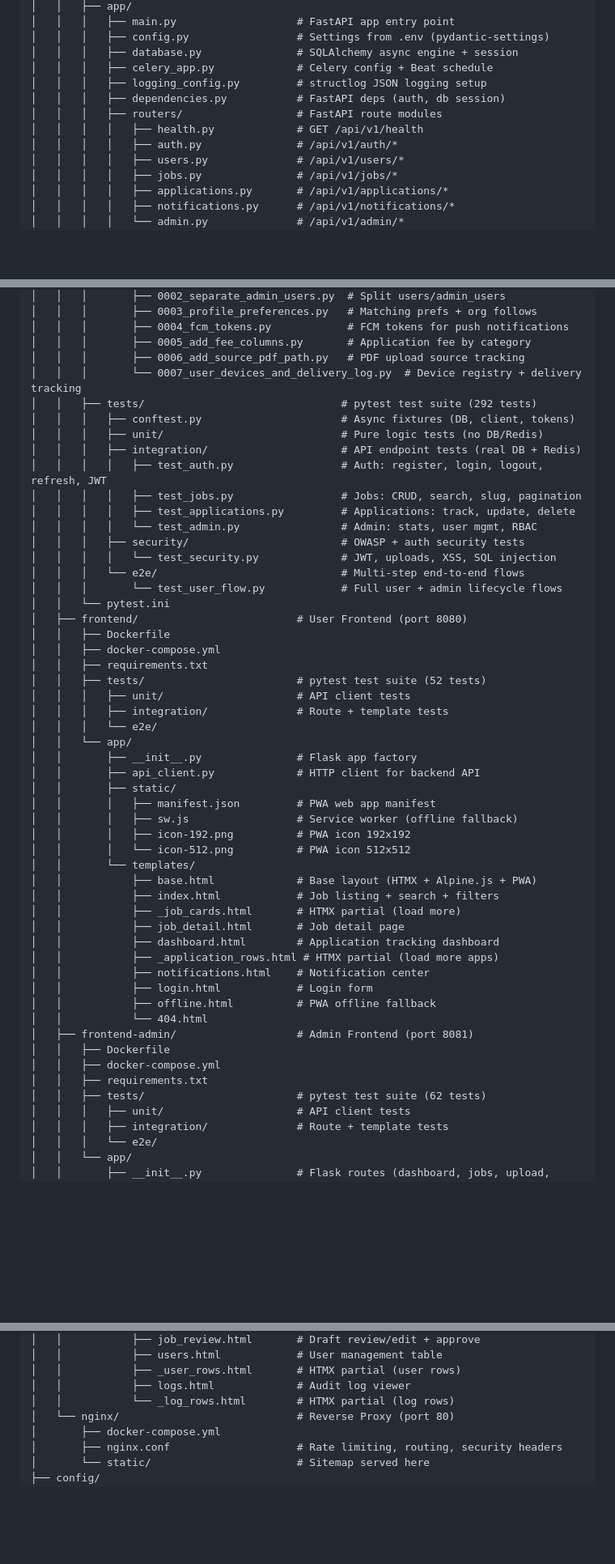
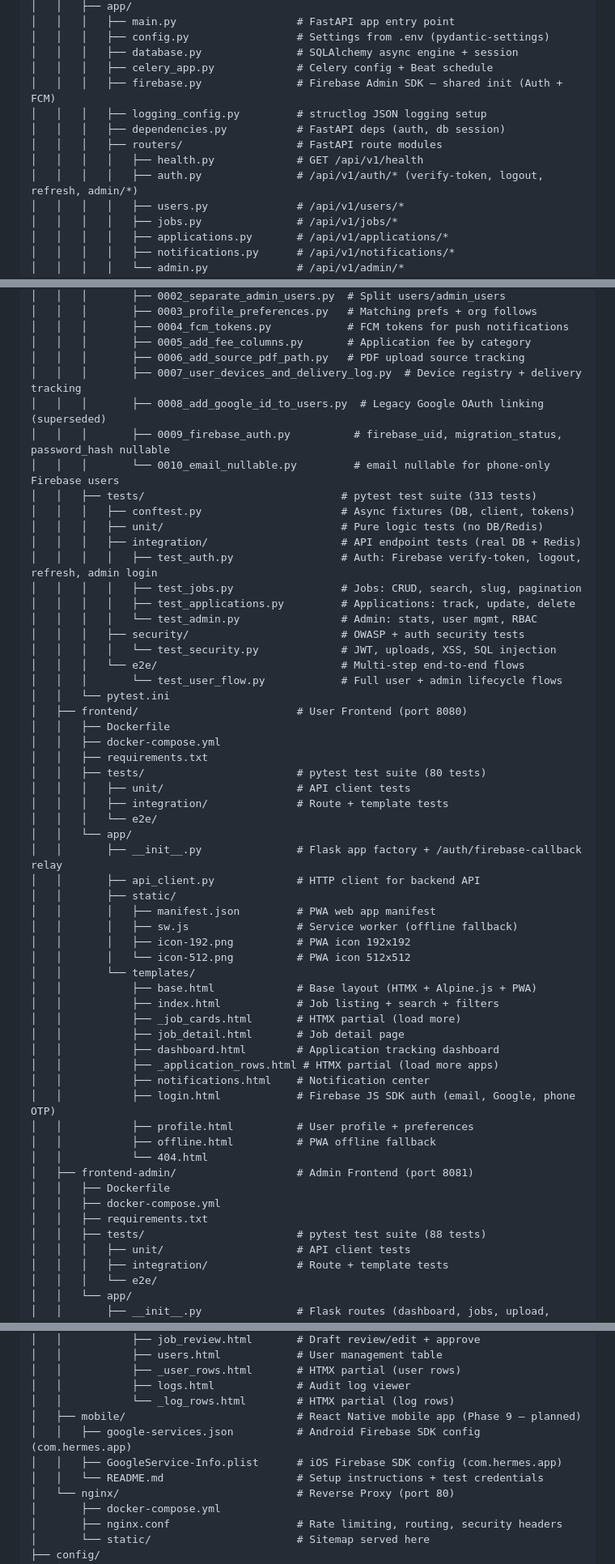
Before and after one commit to vacancyhai/hermes, a Markdown page: README.md, 3 parts joined by grey strips. Shown at 81% size. GitHub-like rendering; blank space fills up the shorter version.

Commit message:
docs: fix stale commit hash, test counts, and descriptions across CONTEXT.md and README.md

```diff
--- a/README.md
+++ b/README.md
@@ -153,11 +153,12 @@ hermes/
 │   │   │   ├── config.py                 # Settings from .env (pydantic-settings)
 │   │   │   ├── database.py               # SQLAlchemy async engine + session
 │   │   │   ├── celery_app.py             # Celery config + Beat schedule
+│   │   │   ├── firebase.py               # Firebase Admin SDK — shared init (Auth + FCM)
 │   │   │   ├── logging_config.py         # structlog JSON logging setup
 │   │   │   ├── dependencies.py           # FastAPI deps (auth, db session)
 │   │   │   ├── routers/                  # FastAPI route modules
 │   │   │   │   ├── health.py             # GET /api/v1/health
-│   │   │   │   ├── auth.py               # /api/v1/auth/*
+│   │   │   │   ├── auth.py               # /api/v1/auth/* (verify-token, logout, refresh, admin/*)
 │   │   │   │   ├── users.py              # /api/v1/users/*
 │   │   │   │   ├── jobs.py               # /api/v1/jobs/*
 │   │   │   │   ├── applications.py       # /api/v1/applications/*
@@ -200,12 +201,15 @@ hermes/
 │   │   │       ├── 0004_fcm_tokens.py            # FCM tokens for push notifications
 │   │   │       ├── 0005_add_fee_columns.py       # Application fee by category
 │   │   │       ├── 0006_add_source_pdf_path.py   # PDF upload source tracking
-│   │   │       └── 0007_user_devices_and_delivery_log.py  # Device registry + delivery tracking
-│   │   ├── tests/                               # pytest test suite (292 tests)
+│   │   │       ├── 0007_user_devices_and_delivery_log.py  # Device registry + delivery tracking
+│   │   │       ├── 0008_add_google_id_to_users.py  # Legacy Google OAuth linking (superseded)
+│   │   │       ├── 0009_firebase_auth.py          # firebase_uid, migration_status, password_hash nullable
+│   │   │       └── 0010_email_nullable.py         # email nullable for phone-only Firebase users
+│   │   ├── tests/                               # pytest test suite (313 tests)
 │   │   │   ├── conftest.py                      # Async fixtures (DB, client, tokens)
 │   │   │   ├── unit/                            # Pure logic tests (no DB/Redis)
 │   │   │   ├── integration/                     # API endpoint tests (real DB + Redis)
-│   │   │   │   ├── test_auth.py                 # Auth: register, login, logout, refresh, JWT
+│   │   │   │   ├── test_auth.py                 # Auth: Firebase verify-token, logout, refresh, admin login
 │   │   │   │   ├── test_jobs.py                 # Jobs: CRUD, search, slug, pagination
 │   │   │   │   ├── test_applications.py         # Applications: track, update, delete
 │   │   │   │   └── test_admin.py                # Admin: stats, user mgmt, RBAC
@@ -218,12 +222,12 @@ hermes/
 │   │   ├── Dockerfile
 │   │   ├── docker-compose.yml
 │   │   ├── requirements.txt
-│   │   ├── tests/                        # pytest test suite (52 tests)
+│   │   ├── tests/                        # pytest test suite (80 tests)
 │   │   │   ├── unit/                     # API client tests
 │   │   │   ├── integration/              # Route + template tests
 │   │   │   └── e2e/
 │   │   └── app/
-│   │       ├── __init__.py               # Flask app factory
+│   │       ├── __init__.py               # Flask app factory + /auth/firebase-callback relay
 │   │       ├── api_client.py             # HTTP client for backend API
 │   │       ├── static/
 │   │       │   ├── manifest.json         # PWA web app manifest
@@ -238,14 +242,15 @@ hermes/
 │   │           ├── dashboard.html        # Application tracking dashboard
 │   │           ├── _application_rows.html # HTMX partial (load more apps)
 │   │           ├── notifications.html    # Notification center
-│   │           ├── login.html            # Login form
+│   │           ├── login.html            # Firebase JS SDK auth (email, Google, phone OTP)
+│   │           ├── profile.html          # User profile + preferences
 │   │           ├── offline.html          # PWA offline fallback
 │   │           └── 404.html
 │   ├── frontend-admin/                   # Admin Frontend (port 8081)
 │   │   ├── Dockerfile
 │   │   ├── docker-compose.yml
 │   │   ├── requirements.txt
-│   │   ├── tests/                        # pytest test suite (62 tests)
+│   │   ├── tests/                        # pytest test suite (88 tests)
 │   │   │   ├── unit/                     # API client tests
 │   │   │   ├── integration/              # Route + template tests
 │   │   │   └── e2e/
@@ -264,6 +269,10 @@ hermes/
 │   │           ├── _user_rows.html       # HTMX partial (user rows)
 │   │           ├── logs.html             # Audit log viewer
 │   │           └── _log_rows.html        # HTMX partial (log rows)
+│   ├── mobile/                           # React Native mobile app (Phase 9 — planned)
+│   │   ├── google-services.json          # Android Firebase SDK config (com.hermes.app)
+│   │   ├── GoogleService-Info.plist      # iOS Firebase SDK config (com.hermes.app)
+│   │   └── README.md                     # Setup instructions + test credentials
 │   └── nginx/                            # Reverse Proxy (port 80)
 │       ├── docker-compose.yml
 │       ├── nginx.conf                    # Rate limiting, routing, security headers
```
Also changed, not shown: other parts of README.md (+3 -3 lines), docs/CONTEXT.md (+3 -3 lines).
